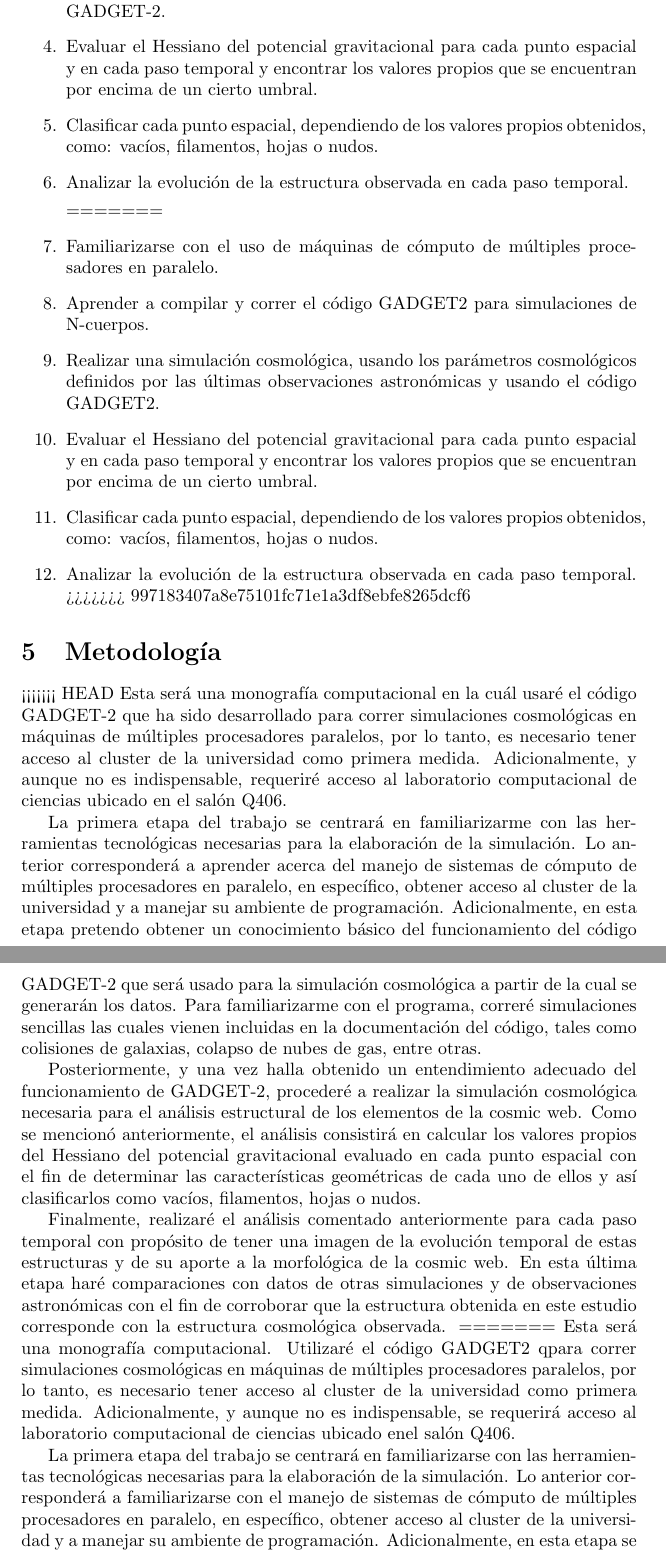
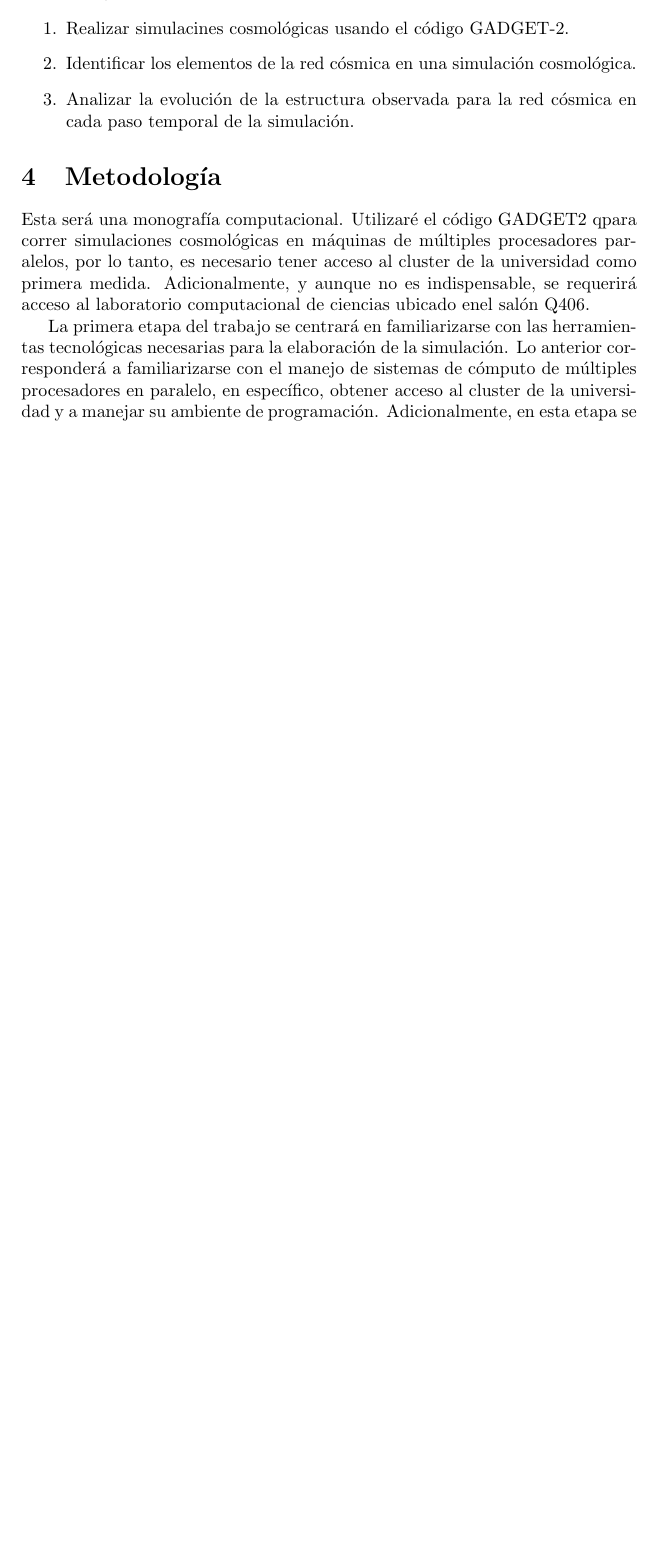
Before and after one commit to juanitopereza/Cosmic_web_time_evol_sim, a LaTeX document (propuesta.tex): two parts of pages 3 and 4 of 6 before the commit and part of page 2 of 4 after it, the two joined at a grey line, cut at the place of the change, the shorter picture padded with empty space. Compiled offline with pdfLaTeX.

Commit message:
nueva version

```diff
--- a/propuesta.tex
+++ b/propuesta.tex
@@ -2,7 +2,7 @@
 \usepackage[utf8]{inputenc}
 \usepackage{amsmath}
 
-\title{Caracterización de los elementos estructurales de la cosmic web y análisis de su evolución temporal a partir de datos generados por una simulación cosmológica de N-cuerpos}
+\title{Evoluci\'on temporal de la red c\'osmica}
 \author{Juan Sebastián Pérez\\ \\Director: Jaime Forero}
 \date{Noviembre 2015}
 
@@ -73,38 +59,15 @@ realizada con el código GADGET2.
-\item Realizar una simulación cosmológica, usando los parámetros cosmológicos definidos por las últimas observaciones astronómicas y usando el código GADGET-2.
-\item Evaluar el Hessiano del potencial gravitacional para cada punto espacial y en cada paso temporal y encontrar los valores propios que se encuentran por encima de un cierto umbral.
-\item Clasificar cada punto espacial, dependiendo de los valores propios obtenidos, como: vacíos, filamentos, hojas o nudos.
-\item Analizar la evolución de la estructura observada en cada paso temporal.
 
-=======
-\item Familiarizarse con el uso de máquinas de c\'omputo de múltiples
-  procesadores en paralelo.
-\item Aprender a compilar y correr el código GADGET2 para simulaciones
-  de N-cuerpos.
-\item Realizar una simulación cosmológica, usando los parámetros
-  cosmológicos definidos por las últimas observaciones astronómicas y
-  usando el código GADGET2.
-\item Evaluar el Hessiano del potencial gravitacional para cada punto
-  espacial y en cada paso temporal y encontrar los valores propios que
-  se encuentran por encima de un cierto umbral.
-\item Clasificar cada punto espacial, dependiendo de los valores
-  propios obtenidos, como: vacíos, filamentos, hojas o nudos.
-\item Analizar la evolución de la estructura observada en cada paso
-  temporal.
->>>>>>> 997183407a8e75101fc71e1a3df8ebfe8265dcf6
+\item Realizar simulacines cosmológicas usando el código GADGET-2.
+\item Identificar los elementos de la red c\'osmica en una simulaci\'on
+  cosmol\'ogica.
+\item Analizar la evolución de la estructura observada para la red
+  c\'osmica en cada paso temporal de la simulaci\'on.
 \end{enumerate}
 
 
 \section{Metodología}
 
-<<<<<<< HEAD
-Esta será una monografía computacional en la cuál usaré el código GADGET-2 que ha sido desarrollado  para correr simulaciones cosmológicas en máquinas de múltiples procesadores paralelos, por lo tanto, es necesario tener acceso al cluster de la universidad como primera medida. Adicionalmente, y aunque no es indispensable, requeriré acceso al laboratorio computacional de ciencias ubicado en el salón Q406.
 
-La primera etapa del trabajo se centrará en familiarizarme con las herramientas tecnológicas necesarias para la elaboración de la simulación. Lo anterior corresponderá a aprender acerca del manejo de sistemas de cómputo de múltiples procesadores en paralelo, en específico, obtener acceso al cluster de la universidad y a manejar su ambiente de programación. Adicionalmente, en esta etapa pretendo obtener un conocimiento básico del funcionamiento del código GADGET-2 que será usado para la simulación cosmológica a partir de la cual se generarán los datos. Para familiarizarme con el programa, correré simulaciones sencillas las cuales vienen incluidas en la documentación del código, tales como colisiones de galaxias, colapso de nubes de gas, entre otras.
-
-Posteriormente, y una vez halla obtenido un entendimiento adecuado del funcionamiento de GADGET-2, procederé a realizar la simulación cosmológica necesaria para el análisis estructural de los elementos de la cosmic web. Como se mencionó anteriormente, el análisis consistirá en calcular los valores propios del Hessiano del potencial gravitacional evaluado en cada punto espacial con el fin de determinar las características geométricas de cada uno de ellos y así clasificarlos como vacíos, filamentos, hojas o nudos.
-
-Finalmente, realizaré el análisis comentado anteriormente para cada paso temporal con propósito de tener una imagen de la evolución temporal de estas estructuras y de su aporte a la morfológica de la cosmic web. En esta última etapa haré comparaciones con datos de otras simulaciones y de observaciones astronómicas con el fin de corroborar que la estructura obtenida en este estudio corresponde con la estructura cosmológica observada.
-=======
 Esta será una monografía computacional. Utilizar\'e el código
 GADGET2 qpara correr simulaciones cosmológicas en máquinas de
 múltiples procesadores paralelos, por lo tanto, es necesario tener
```
Also changed, not shown: propuesta.pdf (added), propuesta.tex (66 more changed lines).
